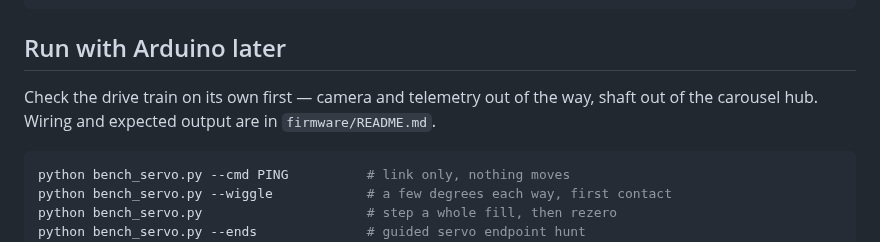
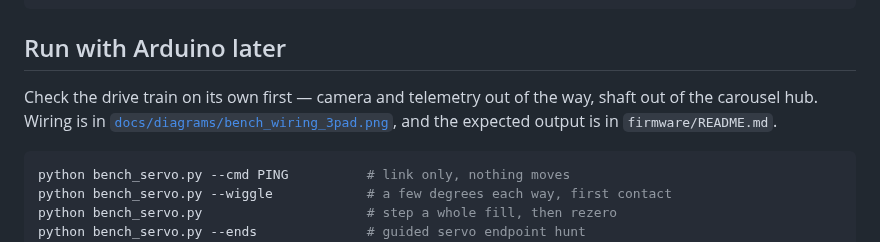
Before and after one commit to arewa-builds/AutomatedPillDispenser, a Markdown page: edge/README.md, the part around the change. Drawn GitHub-style.

````diff
--- a/edge/README.md
+++ b/edge/README.md
@@ -52,7 +52,9 @@ python pipeline.py --mode mock --headless
 ## Run with Arduino later
 
 Check the drive train on its own first — camera and telemetry out of the way, shaft
-out of the carousel hub. Wiring and expected output are in `firmware/README.md`.
+out of the carousel hub. Wiring is in
+[`docs/diagrams/bench_wiring_3pad.png`](../docs/diagrams/bench_wiring_3pad.png), and the
+expected output is in `firmware/README.md`.
 
 ```bash
 python bench_servo.py --cmd PING          # link only, nothing moves
````
Also changed, not shown: docs/project-context.md (+1 -1 lines), firmware/README.md (+4 -0 lines), docs/diagrams/bench_wiring_3pad.png (added), 1 other file.
